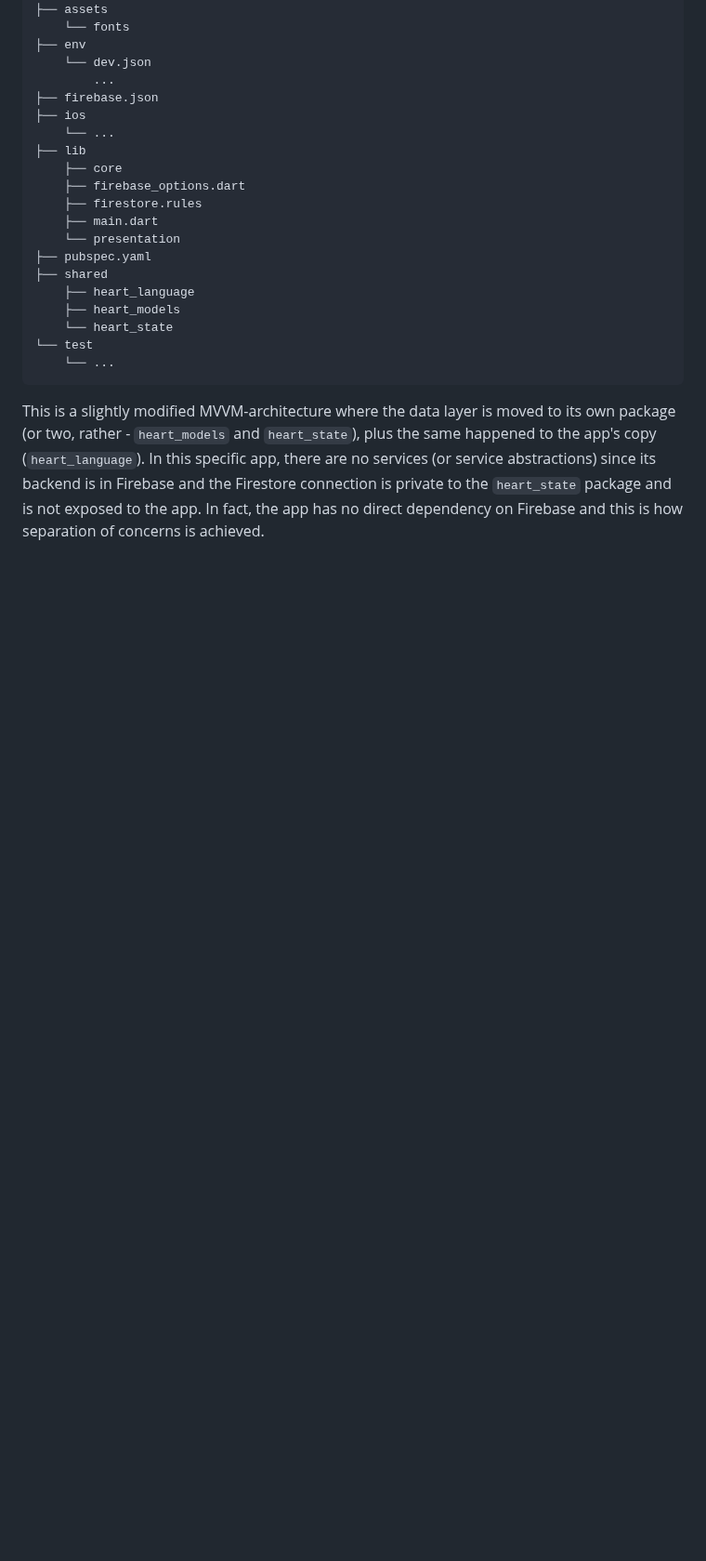
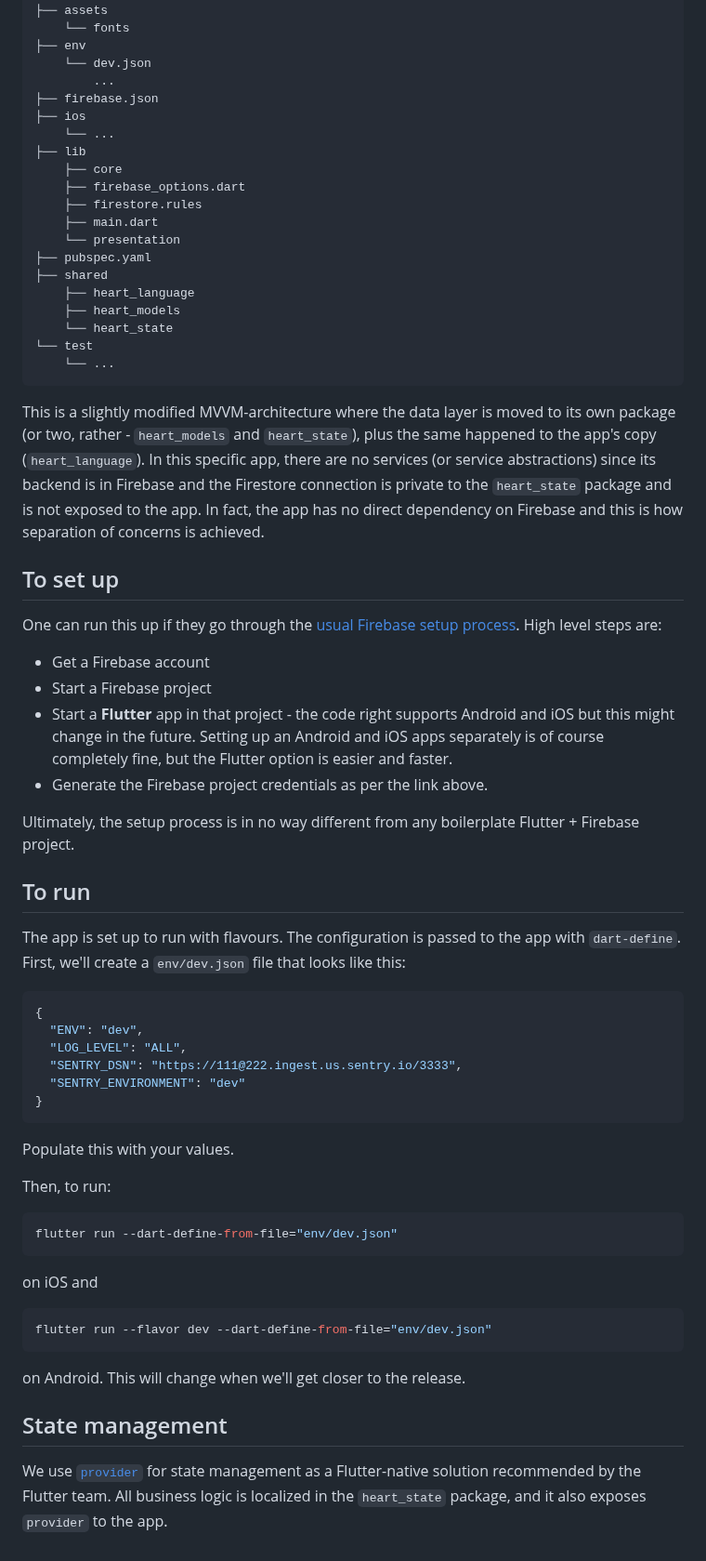
Before and after one commit to kit-g/heart-of-yours, a Markdown page: README.md, the part around one of its changes. Shown at 93% size. Rendered like a GitHub page; blank space fills up the shorter version.

Commit message:
docs: a bit more docs

````diff
--- a/README.md
+++ b/README.md
@@ -46,8 +55,68 @@ The project has the following general structure.
     └── ...
 ```
 
-This is a slightly modified MVVM-architecture where the data layer is moved to its own package (or two, rather -
-`heart_models` and `heart_state`), plus the same happened to the app's copy (`heart_language`). In this specific app,
-there are no services (or service abstractions) since its backend is in Firebase and the Firestore connection is private
-to the `heart_state` package and is not exposed to the app. In fact, the app has no direct dependency on Firebase and
+This is a slightly modified MVVM-architecture where the data layer is moved to its own package (or
+two, rather -
+`heart_models` and `heart_state`), plus the same happened to the app's copy (`heart_language`). In
+this specific app,
+there are no services (or service abstractions) since its backend is in Firebase and the Firestore
+connection is private
+to the `heart_state` package and is not exposed to the app. In fact, the app has no direct
+dependency on Firebase and
 this is how separation of concerns is achieved.
+
+## To set up
+
+One can run this up if they go through
+the [usual Firebase setup process](https://firebase.flutter.dev/docs/overview/).
+High level steps are:
+
+- Get a Firebase account
+- Start a Firebase project
+- Start a **Flutter** app in that project - the code right supports Android and iOS but this might
+  change in the future.
+  Setting up an Android and iOS apps separately is of course completely fine, but the Flutter option
+  is easier and
+  faster.
+- Generate the Firebase project credentials as per the link above.
+
+Ultimately, the setup process is in no way different from any boilerplate Flutter + Firebase
+project.
+
+## To run
+
+The app is set up to run with flavours. The configuration is passed to the app with `dart-define`.
+First, we'll create a `env/dev.json` file that looks like this:
+
+```json
+{
+  "ENV": "dev",
+  "LOG_LEVEL": "ALL",
+  "SENTRY_DSN": "https://111@222.ingest.us.sentry.io/3333",
+  "SENTRY_ENVIRONMENT": "dev"
+}
+```
+
+Populate this with your values.
+
+Then, to run:
+
+```shell
+flutter run --dart-define-from-file="env/dev.json"
+```
+
+on iOS and
+
+```shell
+flutter run --flavor dev --dart-define-from-file="env/dev.json"
+```
+
+on Android. This will change when we'll get closer to the release.
+
+## State management
+
+We use [`provider`](https://pub.dev/packages/provider) for state management as a Flutter-native
+solution recommended by
+the Flutter team. All business logic is localized in the `heart_state` package, and it also
+exposes `provider` to the
+app.
````
Also changed, not shown: other parts of README.md (+12 -3 lines), assets/screenshots/exercises.png (added), assets/screenshots/history.png (added), assets/screenshots/timer.png (added), assets/screenshots/workout.png (added).
